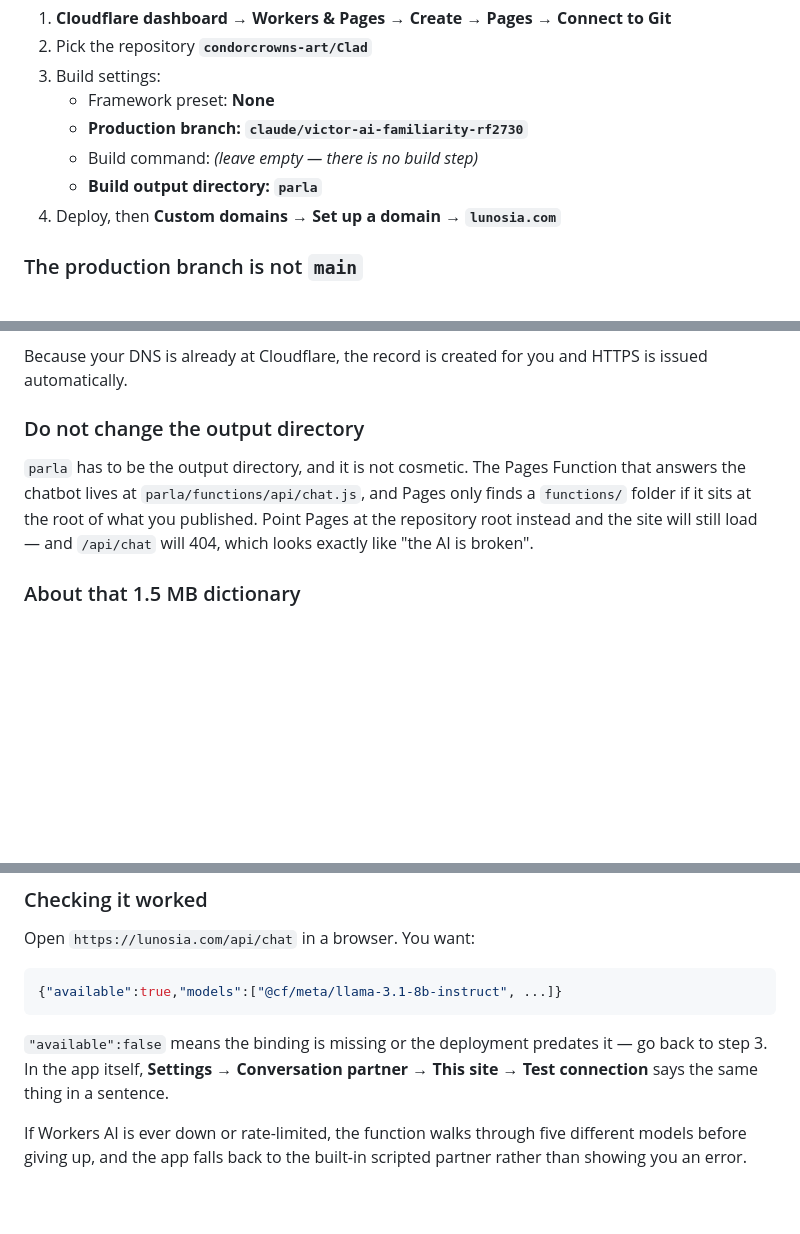
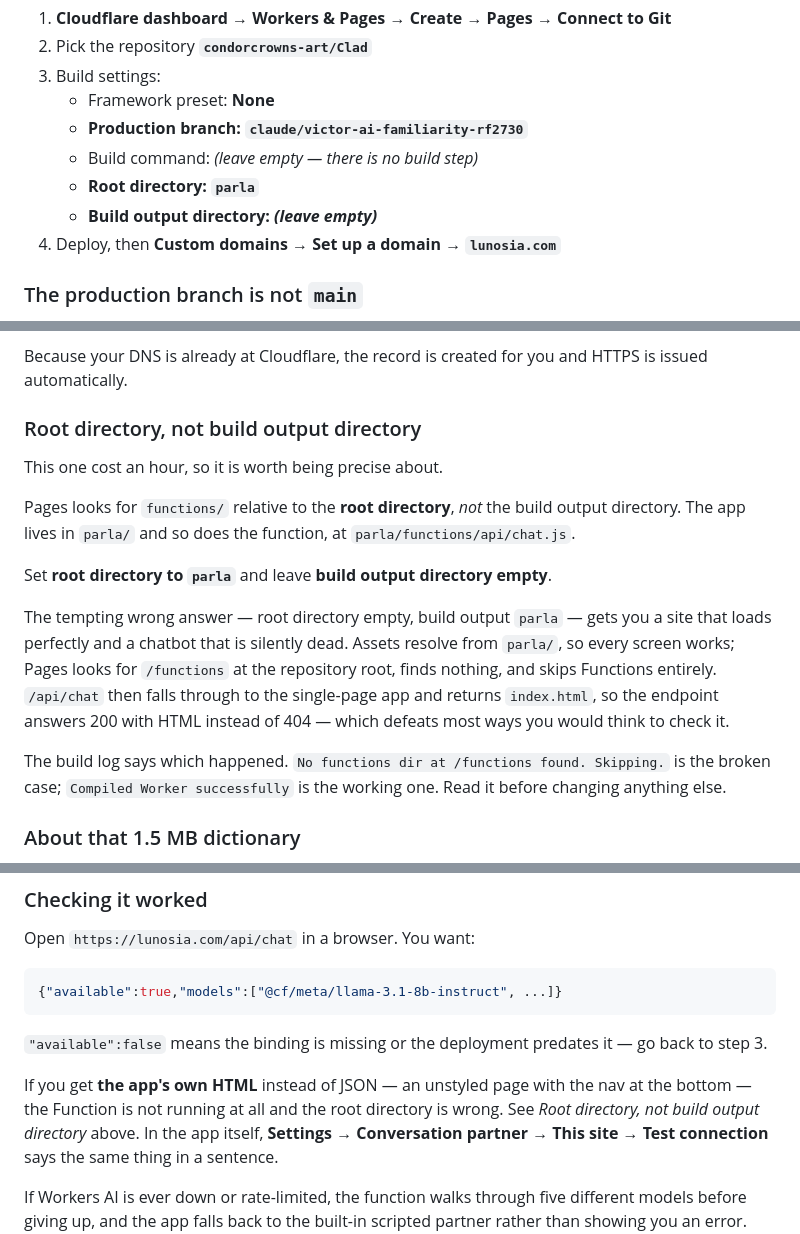
Before and after one commit to condorcrowns-art/Clad, a Markdown page: parla/DEPLOY.md, 3 parts joined by grey strips. Drawn GitHub-style; blank space fills up the shorter version.

Commit message:
Correct the Pages setting that silently kills the chatbot
DEPLOY.md said to set the build output directory to `parla` and leave the root
directory alone. That produces a site that loads perfectly and a chatbot that
is dead, with nothing anywhere saying so.

Pages looks for `functions/` relative to the ROOT directory, not the build
output directory. With root empty and output `parla`, assets resolve from
`parla/` so every screen works — and Pages looks for `/functions` at the
repository root, finds nothing, and skips Functions entirely. `/api/chat` then
falls through to the single-page app and returns index.html, so the endpoint
answers 200 with HTML rather than 404, which defeats most ways you would think
to check it.

Root directory `parla`, build output directory empty. And the build log settles
it either way: "No functions dir at /functions found. Skipping." against
"Compiled Worker successfully".

Co-Authored-By: Claude Opus 5 <noreply@anthropic.com>
Claude-Session: https://claude.ai/code/session_01Vwh69HnCg3ngoCXS8mBjcP

````diff
--- a/parla/DEPLOY.md
+++ b/parla/DEPLOY.md
@@ -19,7 +19,8 @@ Cloudflare Pages, from the repo, free, and it redeploys itself on every push.
    - Framework preset: **None**
    - **Production branch: `claude/victor-ai-familiarity-rf2730`**
    - Build command: *(leave empty — there is no build step)*
-   - **Build output directory: `parla`**
+   - **Root directory: `parla`**
+   - **Build output directory: *(leave empty)***
 4. Deploy, then **Custom domains → Set up a domain → `lunosia.com`**
 
 ### The production branch is not `main`
@@ -37,13 +38,27 @@ Pages watches one branch, and it will keep watching whichever you named.
 Because your DNS is already at Cloudflare, the record is created for you and
 HTTPS is issued automatically.
 
-### Do not change the output directory
+### Root directory, not build output directory
 
-`parla` has to be the output directory, and it is not cosmetic. The Pages
-Function that answers the chatbot lives at `parla/functions/api/chat.js`, and
-Pages only finds a `functions/` folder if it sits at the root of what you
-published. Point Pages at the repository root instead and the site will still
-load — and `/api/chat` will 404, which looks exactly like "the AI is broken".
+This one cost an hour, so it is worth being precise about.
+
+Pages looks for `functions/` relative to the **root directory**, *not* the build
+output directory. The app lives in `parla/` and so does the function, at
+`parla/functions/api/chat.js`.
+
+Set **root directory to `parla`** and leave **build output directory empty**.
+
+The tempting wrong answer — root directory empty, build output `parla` — gets
+you a site that loads perfectly and a chatbot that is silently dead. Assets
+resolve from `parla/`, so every screen works; Pages looks for `/functions` at
+the repository root, finds nothing, and skips Functions entirely. `/api/chat`
+then falls through to the single-page app and returns `index.html`, so the
+endpoint answers 200 with HTML instead of 404 — which defeats most ways you
+would think to check it.
+
+The build log says which happened. `No functions dir at /functions found.
+Skipping.` is the broken case; `Compiled Worker successfully` is the working
+one. Read it before changing anything else.
 
 ### About that 1.5 MB dictionary
 
@@ -92,7 +107,11 @@ Open `https://lunosia.com/api/chat` in a browser. You want:
 ```
 
 `"available":false` means the binding is missing or the deployment predates it —
-go back to step 3. In the app itself, **Settings → Conversation partner → This
+go back to step 3.
+
+If you get **the app's own HTML** instead of JSON — an unstyled page with the
+nav at the bottom — the Function is not running at all and the root directory
+is wrong. See *Root directory, not build output directory* above. In the app itself, **Settings → Conversation partner → This
 site → Test connection** says the same thing in a sentence.
 
 If Workers AI is ever down or rate-limited, the function walks through five
````
